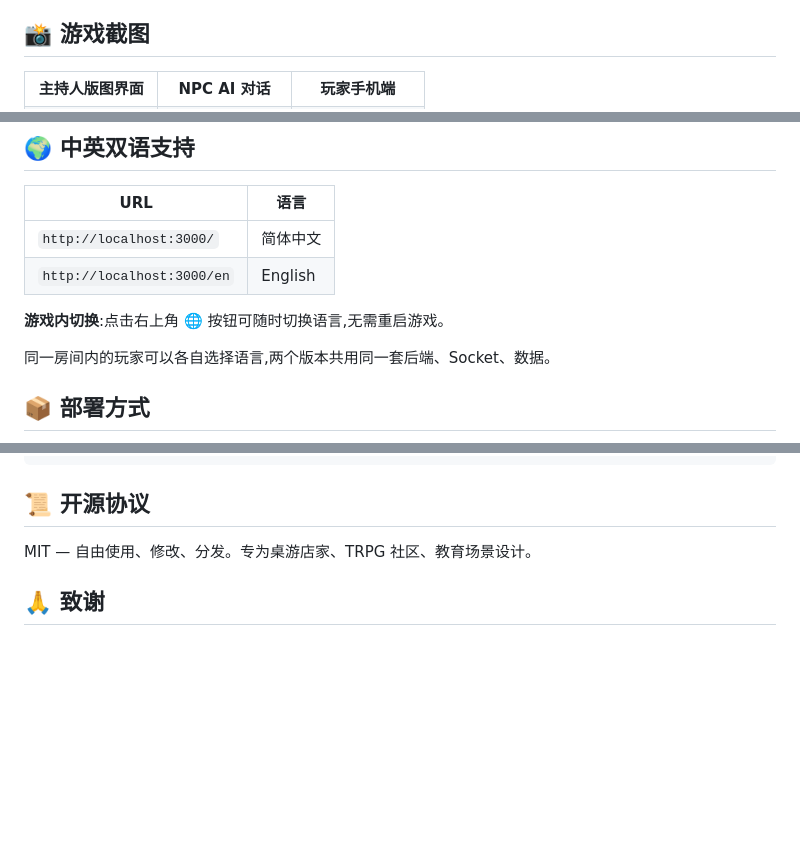
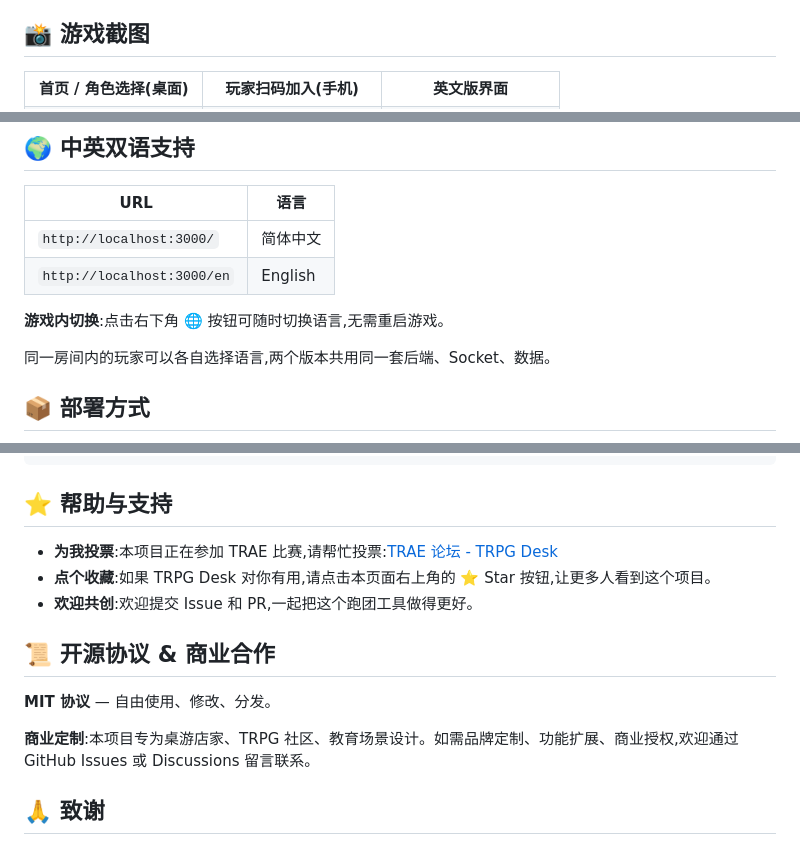
Before and after one commit to femnn/trpg-desk, a Markdown page: README.zh-CN.md, 3 parts joined by grey strips. GitHub-like rendering; blank space fills up the shorter version.

Commit message:
Update README.zh-CN.md (v2.4.51: real screenshots + language btn position + host watermark hide)

````diff
--- a/README.zh-CN.md
+++ b/README.zh-CN.md
@@ -8,8 +8,8 @@
 
 <table>
   <tr>
-    <td width="33%" align="center"><b>主持人版图界面</b></td>
-    <td width="33%" align="center"><b>NPC AI 对话</b></td>
-    <td width="33%" align="center"><b>玩家手机端</b></td>
+    <td width="33%" align="center"><b>首页 / 角色选择(桌面)</b></td>
+    <td width="33%" align="center"><b>玩家扫码加入(手机)</b></td>
+    <td width="33%" align="center"><b>英文版界面</b></td>
   </tr>
   <tr>
@@ -91,7 +91,7 @@ npm start
 | `http://localhost:3000/` | 简体中文 |
 | `http://localhost:3000/en` | English |
 
-**游戏内切换**:点击右上角 🌐 按钮可随时切换语言,无需重启游戏。
+**游戏内切换**:点击右下角 🌐 按钮可随时切换语言,无需重启游戏。
 
 同一房间内的玩家可以各自选择语言,两个版本共用同一套后端、Socket、数据。
 
@@ -132,9 +132,17 @@ trpg-desk/
 └── docker-compose.yml     # Docker Compose
 ```
 
-## 📜 开源协议
+## ⭐ 帮助与支持
 
-MIT — 自由使用、修改、分发。专为桌游店家、TRPG 社区、教育场景设计。
+- **为我投票**:本项目正在参加 TRAE 比赛,请帮忙投票:[TRAE 论坛 - TRPG Desk](https://forum.trae.cn/t/topic/45365)
+- **点个收藏**:如果 TRPG Desk 对你有用,请点击本页面右上角的 ⭐ Star 按钮,让更多人看到这个项目。
+- **欢迎共创**:欢迎提交 Issue 和 PR,一起把这个跑团工具做得更好。
+
+## 📜 开源协议 & 商业合作
+
+**MIT 协议** — 自由使用、修改、分发。
+
+**商业定制**:本项目专为桌游店家、TRPG 社区、教育场景设计。如需品牌定制、功能扩展、商业授权,欢迎通过 GitHub Issues 或 Discussions 留言联系。
 
 ## 🙏 致谢
 
````
Also changed, not shown: other parts of README.zh-CN.md (+5 -5 lines).
